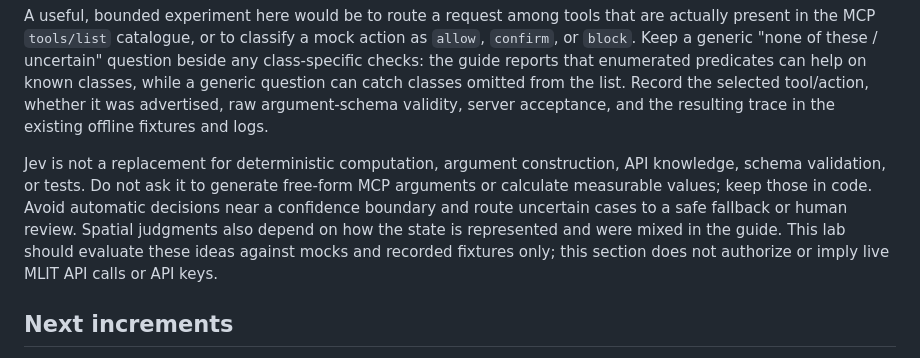
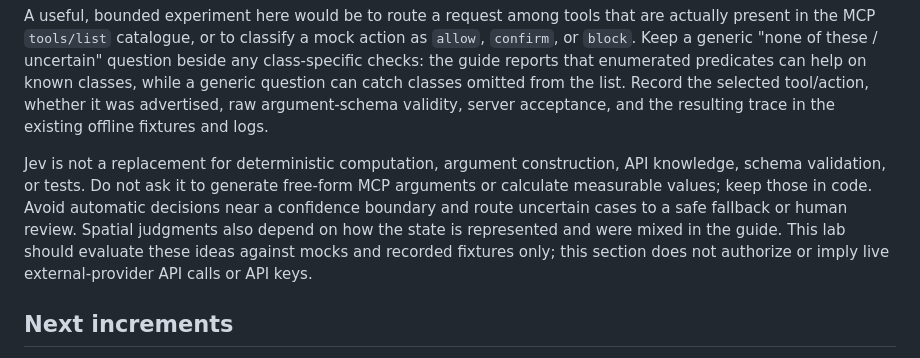
Before and after one commit to myon-bioinformatics/mcp-toolcall-lab, a Markdown page: README.md, the part around the change. Rendered like a GitHub page.

Commit message:
docs: remove final provider-specific reference

```diff
--- a/README.md
+++ b/README.md
@@ -492,7 +492,7 @@ The external [fit guide](https://github.com/mizchi/jev-playground/blob/main/docs
 
 A useful, bounded experiment here would be to route a request among tools that are actually present in the MCP `tools/list` catalogue, or to classify a mock action as `allow`, `confirm`, or `block`. Keep a generic "none of these / uncertain" question beside any class-specific checks: the guide reports that enumerated predicates can help on known classes, while a generic question can catch classes omitted from the list. Record the selected tool/action, whether it was advertised, raw argument-schema validity, server acceptance, and the resulting trace in the existing offline fixtures and logs.
 
-Jev is not a replacement for deterministic computation, argument construction, API knowledge, schema validation, or tests. Do not ask it to generate free-form MCP arguments or calculate measurable values; keep those in code. Avoid automatic decisions near a confidence boundary and route uncertain cases to a safe fallback or human review. Spatial judgments also depend on how the state is represented and were mixed in the guide. This lab should evaluate these ideas against mocks and recorded fixtures only; this section does not authorize or imply live MLIT API calls or API keys.
+Jev is not a replacement for deterministic computation, argument construction, API knowledge, schema validation, or tests. Do not ask it to generate free-form MCP arguments or calculate measurable values; keep those in code. Avoid automatic decisions near a confidence boundary and route uncertain cases to a safe fallback or human review. Spatial judgments also depend on how the state is represented and were mixed in the guide. This lab should evaluate these ideas against mocks and recorded fixtures only; this section does not authorize or imply live external-provider API calls or API keys.
 
 ## Next increments
 
```
